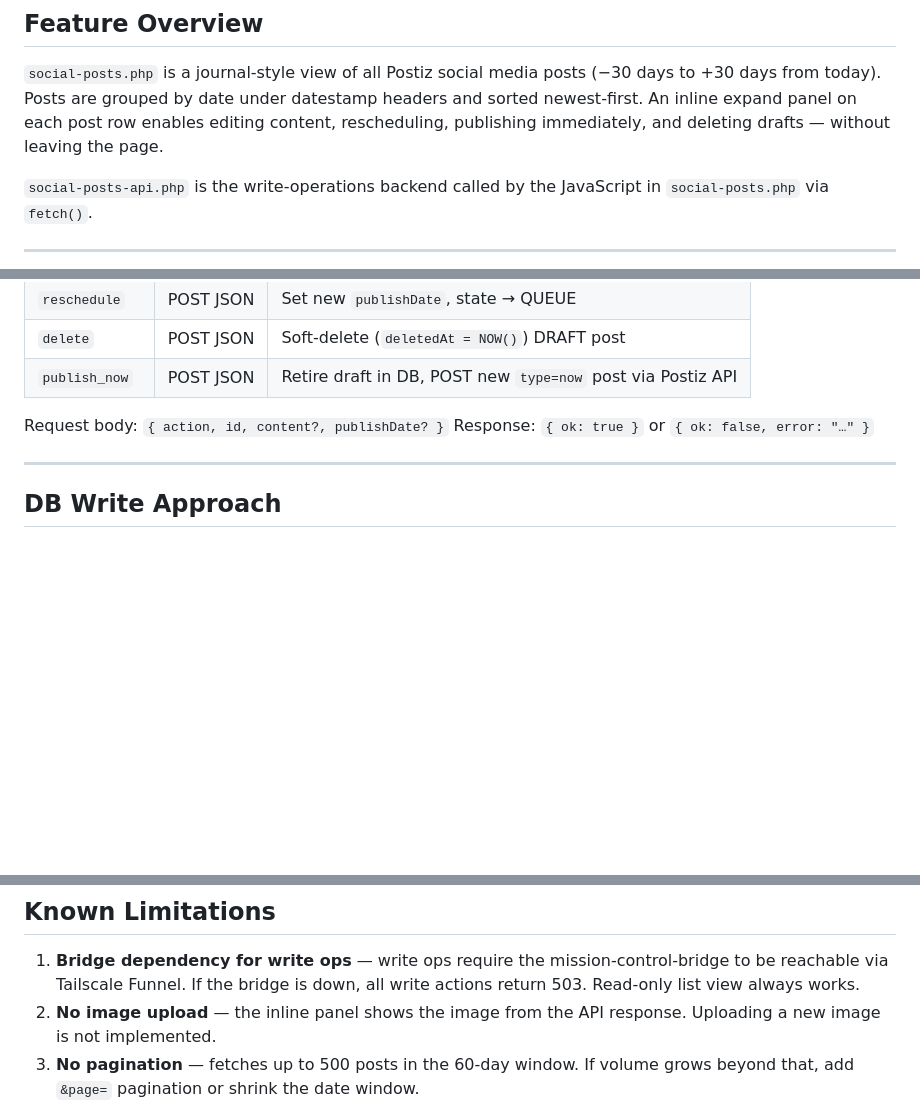
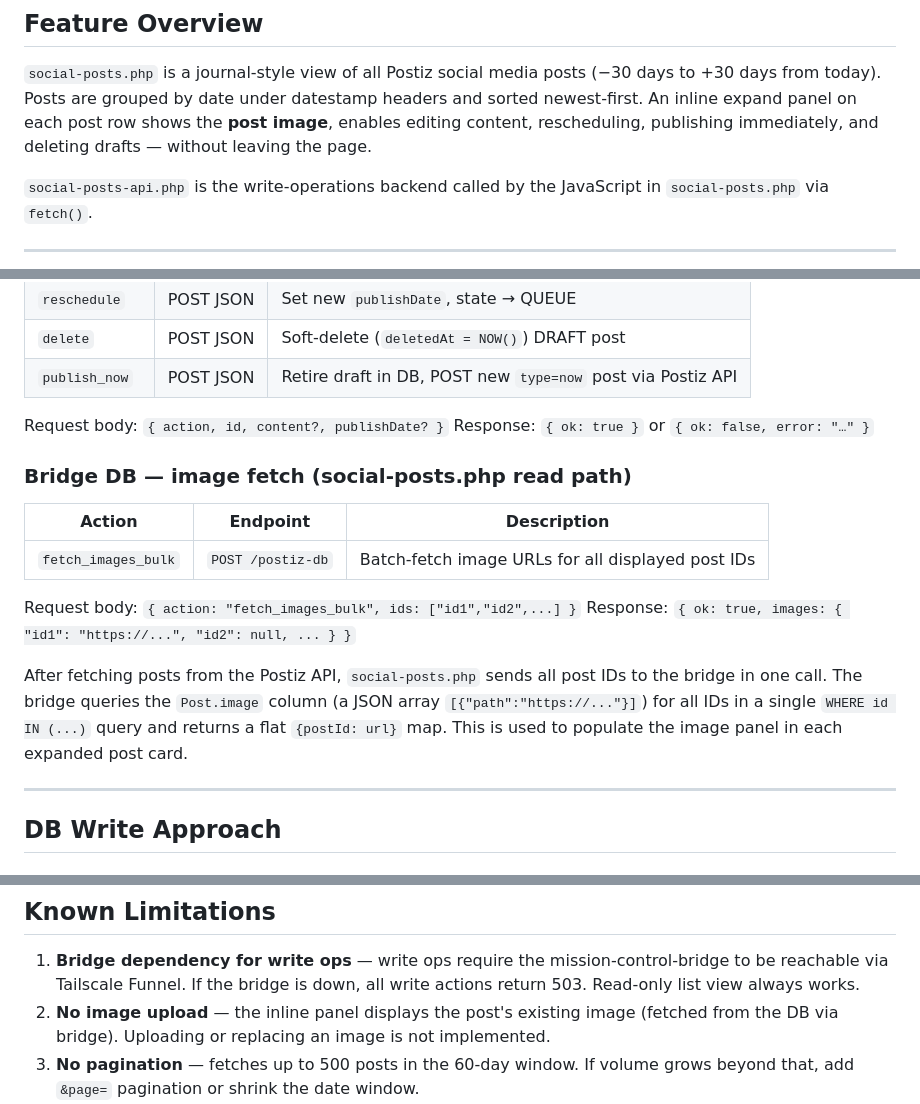
Before and after one commit to cobenrogers/bennernet-marketing, a Markdown page: docs/social-posts-spec.md, 3 parts joined by grey strips. GitHub-like rendering; blank space fills up the shorter version.

Commit message:
docs: correct image fetch approach in social-posts spec
- Feature overview: call out that images are shown in expand panels
- API section: note Postiz public API does not return images + add
  fetch_images_bulk bridge DB action documentation
- Component diagram: add image bulk-fetch step to data layer
- Known Limitations: fix #2 (images come from DB, not API response)

Co-Authored-By: Claude Sonnet 4.6 <noreply@anthropic.com>

```diff
--- a/docs/social-posts-spec.md
+++ b/docs/social-posts-spec.md
@@ -5,8 +5,8 @@
 `social-posts.php` is a journal-style view of all Postiz social media posts
 (−30 days to +30 days from today). Posts are grouped by date under datestamp
 headers and sorted newest-first. An inline expand panel on each post row
-enables editing content, rescheduling, publishing immediately, and deleting
-drafts — without leaving the page.
+shows the **post image**, enables editing content, rescheduling, publishing
+immediately, and deleting drafts — without leaving the page.
 
 `social-posts-api.php` is the write-operations backend called by the JavaScript
 in `social-posts.php` via `fetch()`.
@@ -38,6 +41,21 @@ unreachable.
 
 Request body: `{ action, id, content?, publishDate? }`
 Response: `{ ok: true }` or `{ ok: false, error: "…" }`
+
+### Bridge DB — image fetch (social-posts.php read path)
+
+| Action | Endpoint | Description |
+|--------|----------|-------------|
+| `fetch_images_bulk` | `POST /postiz-db` | Batch-fetch image URLs for all displayed post IDs |
+
+Request body: `{ action: "fetch_images_bulk", ids: ["id1","id2",...] }`
+Response: `{ ok: true, images: { "id1": "https://...", "id2": null, ... } }`
+
+After fetching posts from the Postiz API, `social-posts.php` sends all post IDs
+to the bridge in one call. The bridge queries the `Post.image` column (a JSON
+array `[{"path":"https://..."}]`) for all IDs in a single `WHERE id IN (...)`
+query and returns a flat `{postId: url}` map. This is used to populate the image
+panel in each expanded post card.
 
 ---
 
@@ -166,8 +185,9 @@ Route on action:
 1. **Bridge dependency for write ops** — write ops require the
    mission-control-bridge to be reachable via Tailscale Funnel. If the bridge
    is down, all write actions return 503. Read-only list view always works.
-2. **No image upload** — the inline panel shows the image from the API response.
-   Uploading a new image is not implemented.
+2. **No image upload** — the inline panel displays the post's existing image
+   (fetched from the DB via bridge). Uploading or replacing an image is not
+   implemented.
 3. **No pagination** — fetches up to 500 posts in the 60-day window. If volume
    grows beyond that, add `&page=` pagination or shrink the date window.
 4. **publish_now creates a new post** — the old draft is soft-deleted and a
```
Also changed, not shown: other parts of docs/social-posts-spec.md (+5 -1 lines).
